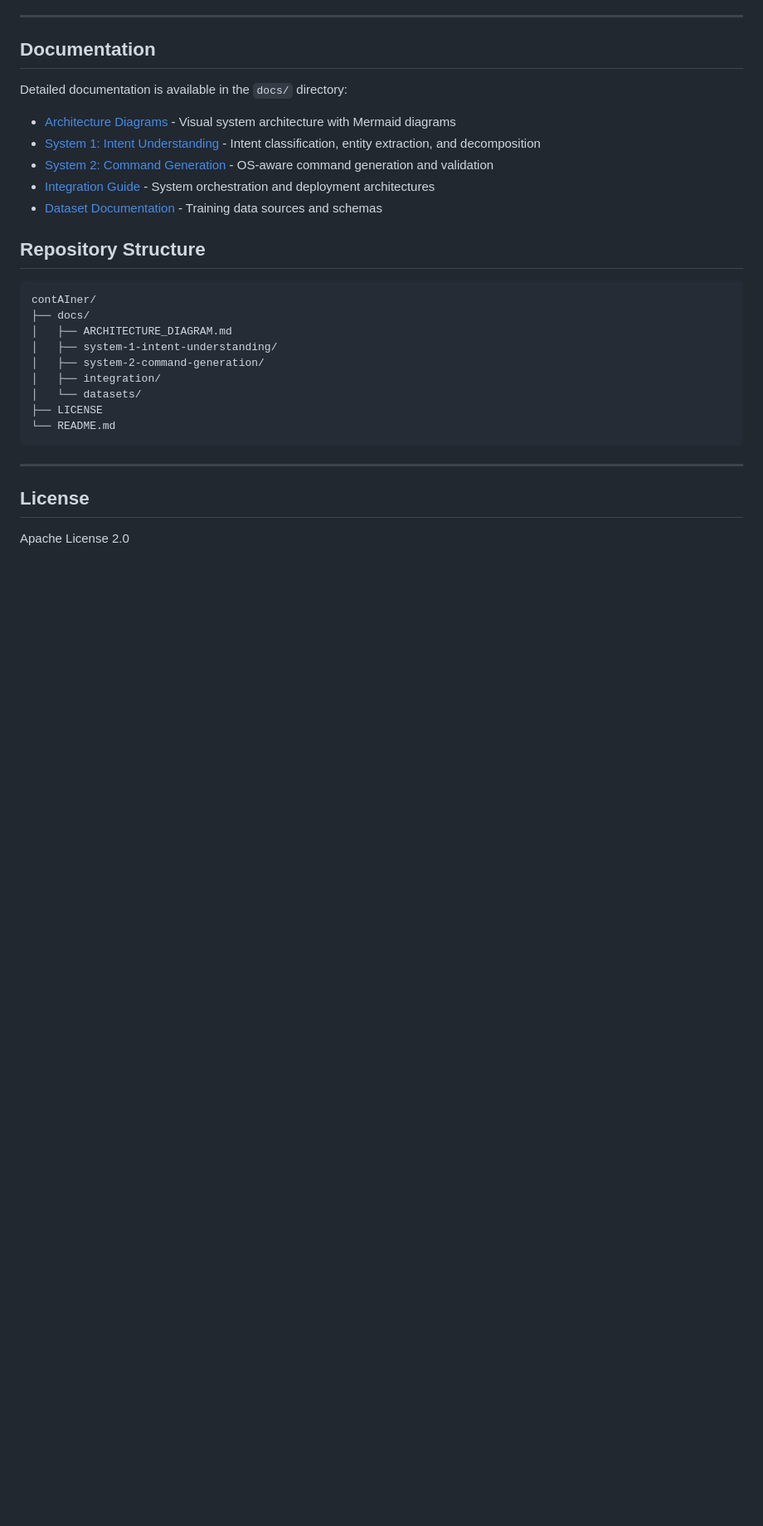
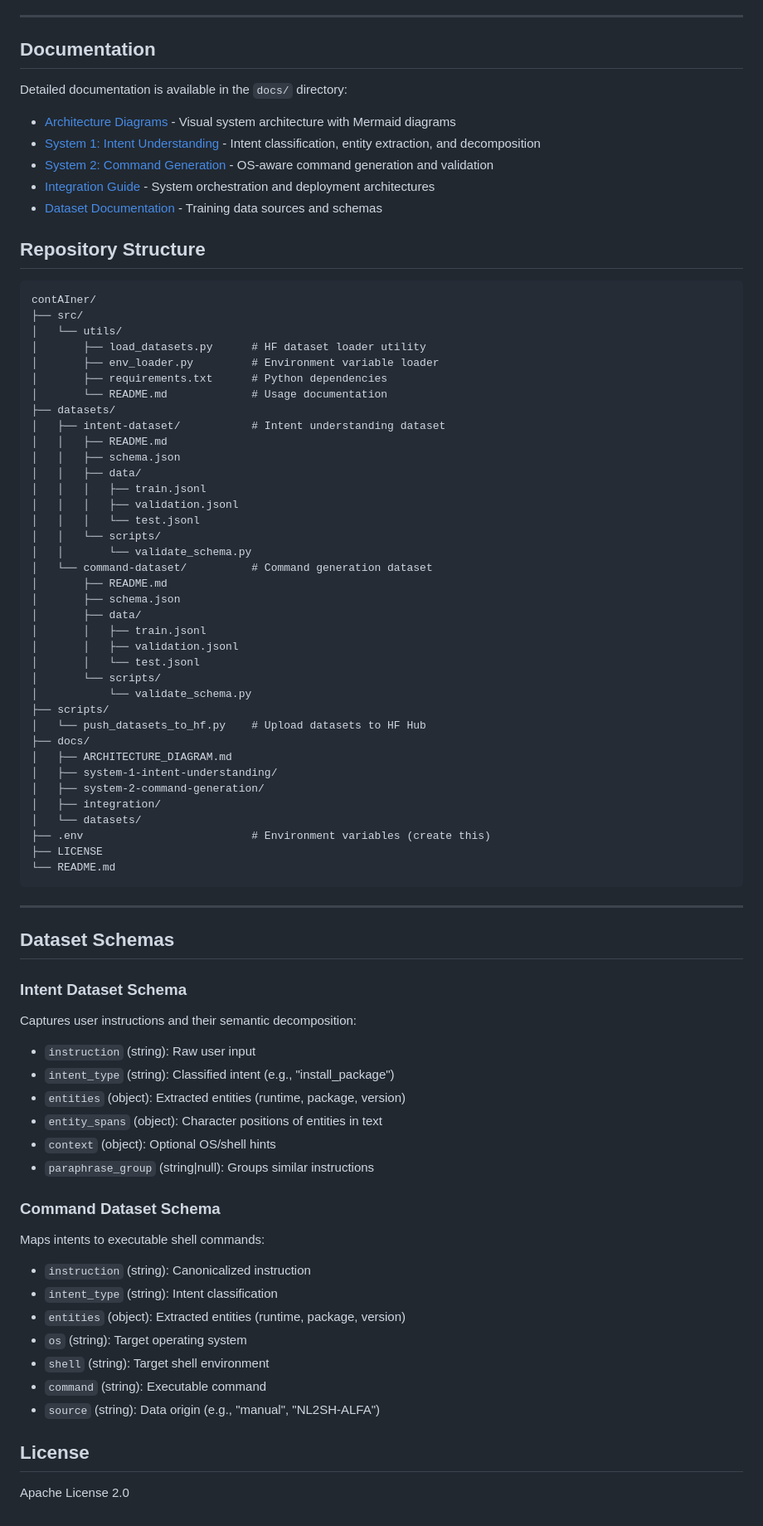
Before and after one commit to sumit-s-nair/contAIner, a Markdown page: README.md, the part around one of its changes. Shown at 83% size. GitHub-like rendering; blank space fills up the shorter version.

Commit message:
docs: update README with environment setup, dataset loading, and schema details

````diff
--- a/README.md
+++ b/README.md
@@ -122,17 +236,70 @@ Detailed documentation is available in the `docs/` directory:
 
 ```
 contAIner/
+├── src/
+│   └── utils/
+│       ├── load_datasets.py      # HF dataset loader utility
+│       ├── env_loader.py         # Environment variable loader
+│       ├── requirements.txt      # Python dependencies
+│       └── README.md             # Usage documentation
+├── datasets/
+│   ├── intent-dataset/           # Intent understanding dataset
+│   │   ├── README.md
+│   │   ├── schema.json
+│   │   ├── data/
+│   │   │   ├── train.jsonl
+│   │   │   ├── validation.jsonl
+│   │   │   └── test.jsonl
+│   │   └── scripts/
+│   │       └── validate_schema.py
+│   └── command-dataset/          # Command generation dataset
+│       ├── README.md
+│       ├── schema.json
+│       ├── data/
+│       │   ├── train.jsonl
+│       │   ├── validation.jsonl
+│       │   └── test.jsonl
+│       └── scripts/
+│           └── validate_schema.py
+├── scripts/
+│   └── push_datasets_to_hf.py    # Upload datasets to HF Hub
 ├── docs/
 │   ├── ARCHITECTURE_DIAGRAM.md
 │   ├── system-1-intent-understanding/
 │   ├── system-2-command-generation/
 │   ├── integration/
 │   └── datasets/
+├── .env                          # Environment variables (create this)
 ├── LICENSE
 └── README.md
 ```
 
 ---
+## Dataset Schemas
+
+### Intent Dataset Schema
+
+Captures user instructions and their semantic decomposition:
+
+- `instruction` (string): Raw user input
+- `intent_type` (string): Classified intent (e.g., "install_package")
+- `entities` (object): Extracted entities (runtime, package, version)
+- `entity_spans` (object): Character positions of entities in text
+- `context` (object): Optional OS/shell hints
+- `paraphrase_group` (string|null): Groups similar instructions
+
+### Command Dataset Schema
+
+Maps intents to executable shell commands:
+
+- `instruction` (string): Canonicalized instruction
+- `intent_type` (string): Intent classification
+- `entities` (object): Extracted entities (runtime, package, version)
+- `os` (string): Target operating system
+- `shell` (string): Target shell environment
+- `command` (string): Executable command
+- `source` (string): Data origin (e.g., "manual", "NL2SH-ALFA")
+
 
 ## License
 
````
Also changed, not shown: other parts of README.md (+115 -1 lines).
